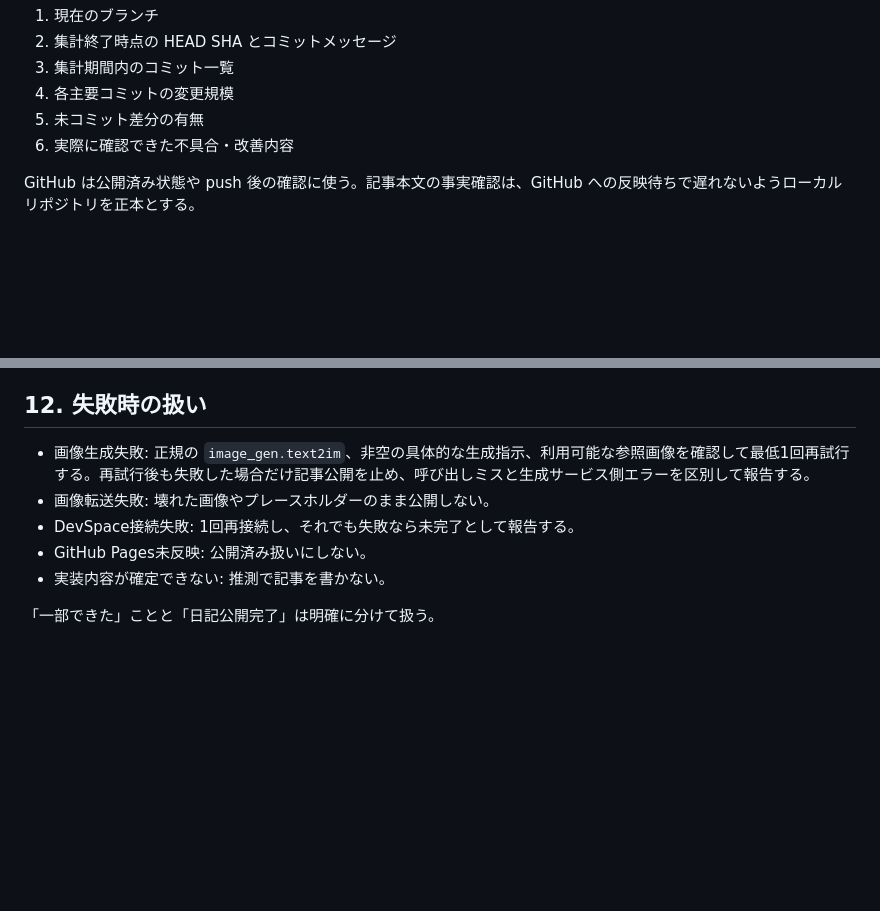
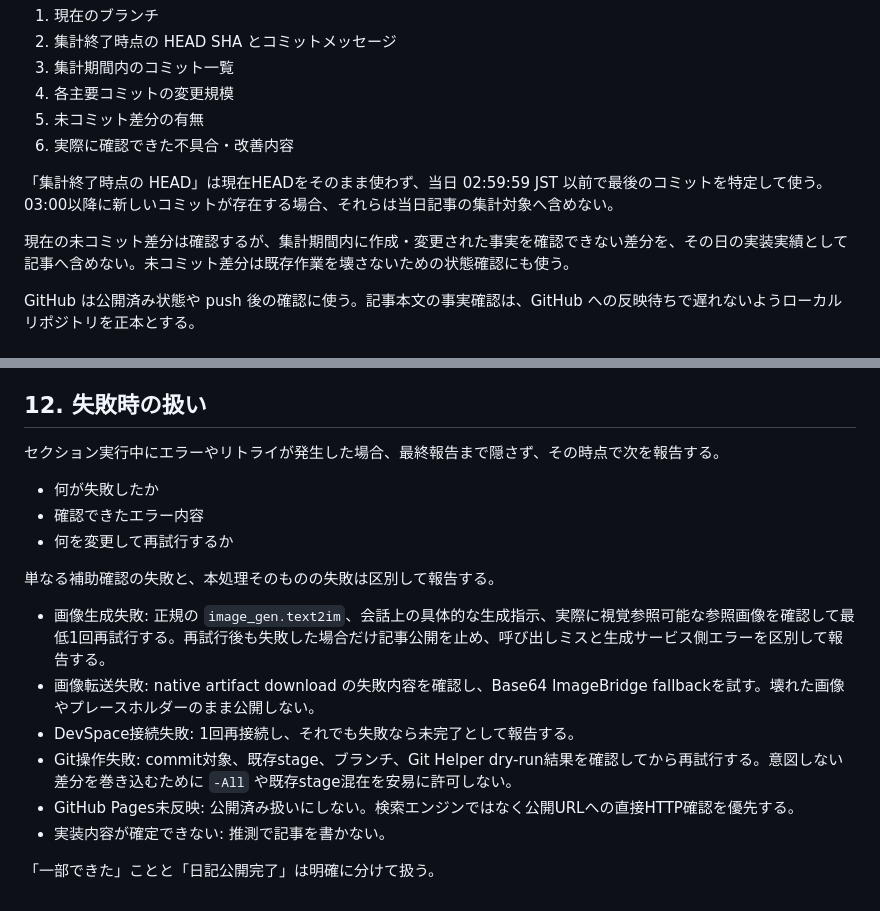
Before and after one commit to rohi-sketchbook/vr-avatar-viewer-site, a Markdown page: DEVLOG_WORKFLOW.md, 2 parts joined by grey strips. Drawn GitHub-style; blank space fills up the shorter version.

```diff
--- a/DEVLOG_WORKFLOW.md
+++ b/DEVLOG_WORKFLOW.md
@@ -27,6 +47,10 @@
 4. 各主要コミットの変更規模
 5. 未コミット差分の有無
 6. 実際に確認できた不具合・改善内容
+
+「集計終了時点の HEAD」は現在HEADをそのまま使わず、当日 02:59:59 JST 以前で最後のコミットを特定して使う。03:00以降に新しいコミットが存在する場合、それらは当日記事の集計対象へ含めない。
+
+現在の未コミット差分は確認するが、集計期間内に作成・変更された事実を確認できない差分を、その日の実装実績として記事へ含めない。未コミット差分は既存作業を壊さないための状態確認にも使う。
 
 GitHub は公開済み状態や push 後の確認に使う。記事本文の事実確認は、GitHub への反映待ちで遅れないようローカルリポジトリを正本とする。
 
@@ -225,10 +284,19 @@ GitHub Pages の反映待ちの場合は再確認する。確認できないま
 
 ## 12. 失敗時の扱い
 
-- 画像生成失敗: 正規の `image_gen.text2im`、非空の具体的な生成指示、利用可能な参照画像を確認して最低1回再試行する。再試行後も失敗した場合だけ記事公開を止め、呼び出しミスと生成サービス側エラーを区別して報告する。
-- 画像転送失敗: 壊れた画像やプレースホルダーのまま公開しない。
+セクション実行中にエラーやリトライが発生した場合、最終報告まで隠さず、その時点で次を報告する。
+
+- 何が失敗したか
+- 確認できたエラー内容
+- 何を変更して再試行するか
+
+単なる補助確認の失敗と、本処理そのものの失敗は区別して報告する。
+
+- 画像生成失敗: 正規の `image_gen.text2im`、会話上の具体的な生成指示、実際に視覚参照可能な参照画像を確認して最低1回再試行する。再試行後も失敗した場合だけ記事公開を止め、呼び出しミスと生成サービス側エラーを区別して報告する。
+- 画像転送失敗: native artifact download の失敗内容を確認し、Base64 ImageBridge fallbackを試す。壊れた画像やプレースホルダーのまま公開しない。
 - DevSpace接続失敗: 1回再接続し、それでも失敗なら未完了として報告する。
-- GitHub Pages未反映: 公開済み扱いにしない。
+- Git操作失敗: commit対象、既存stage、ブランチ、Git Helper dry-run結果を確認してから再試行する。意図しない差分を巻き込むために `-All` や既存stage混在を安易に許可しない。
+- GitHub Pages未反映: 公開済み扱いにしない。検索エンジンではなく公開URLへの直接HTTP確認を優先する。
 - 実装内容が確定できない: 推測で記事を書かない。
 
 「一部できた」ことと「日記公開完了」は明確に分けて扱う。
```
Also changed, not shown: other parts of DEVLOG_WORKFLOW.md (+70 -15 lines).
